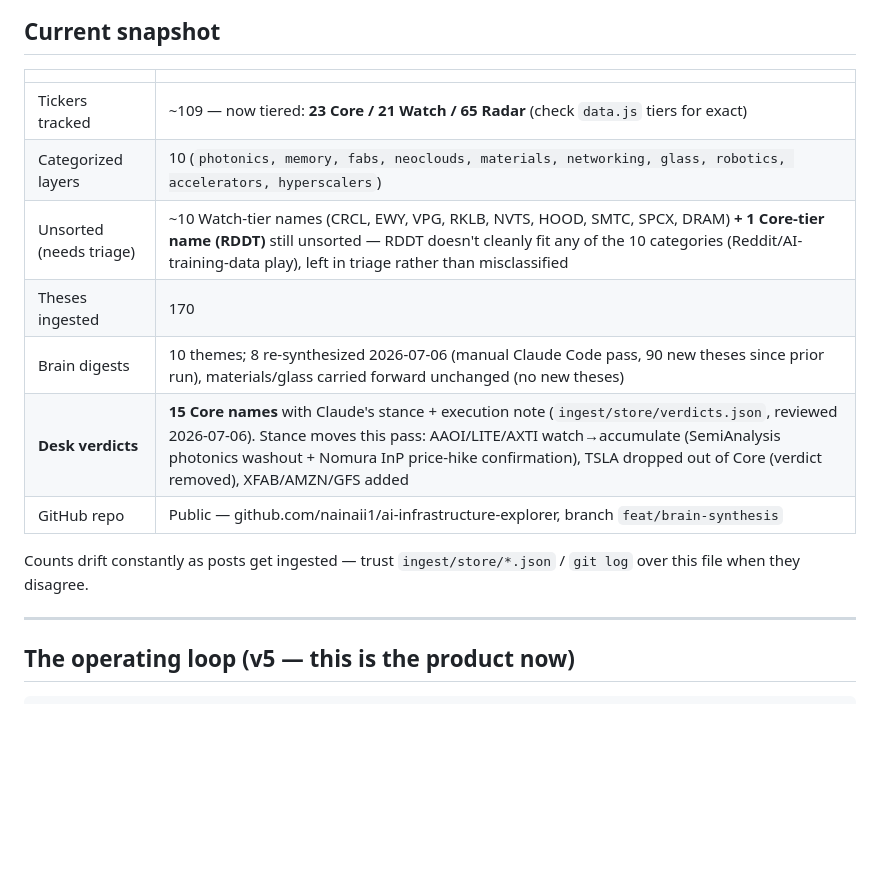
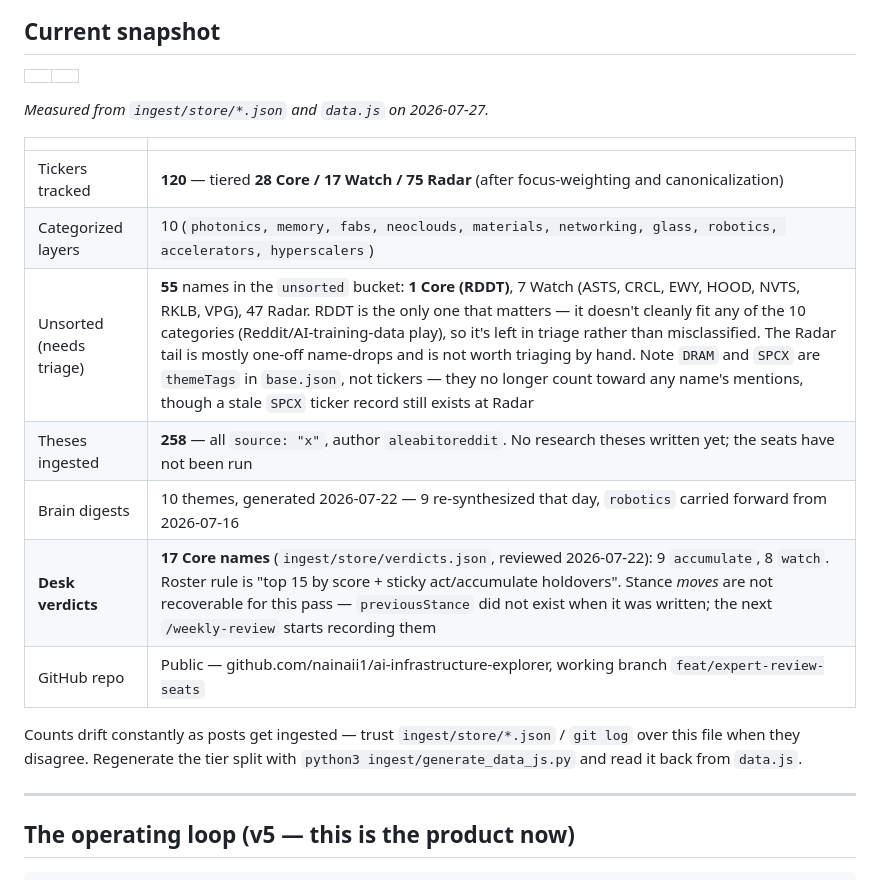
Before and after one commit to nainaii1/ai-infrastructure-explorer, a Markdown page: docs/ROADMAP.md, the part around the change. Drawn GitHub-style; blank space fills up the shorter version.

```diff
--- a/docs/ROADMAP.md
+++ b/docs/ROADMAP.md
@@ -99,16 +99,21 @@ _Last updated: 2026-07-27 (expert review seats, Phase 2, shipped). Living docume
 
 | | |
 |---|---|
-| Tickers tracked | ~109 — now tiered: **23 Core / 21 Watch / 65 Radar** (check `data.js` tiers for exact) |
+_Measured from `ingest/store/*.json` and `data.js` on 2026-07-27._
+
+| | |
+|---|---|
+| Tickers tracked | **120** — tiered **28 Core / 17 Watch / 75 Radar** (after focus-weighting and canonicalization) |
 | Categorized layers | 10 (`photonics, memory, fabs, neoclouds, materials, networking, glass, robotics, accelerators, hyperscalers`) |
-| Unsorted (needs triage) | ~10 Watch-tier names (CRCL, EWY, VPG, RKLB, NVTS, HOOD, SMTC, SPCX, DRAM) **+ 1 Core-tier name (RDDT)** still unsorted — RDDT doesn't cleanly fit any of the 10 categories (Reddit/AI-training-data play), left in triage rather than misclassified |
-| Theses ingested | 170 |
-| Brain digests | 10 themes; 8 re-synthesized 2026-07-06 (manual Claude Code pass, 90 new theses since prior run), materials/glass carried forward unchanged (no new theses) |
-| **Desk verdicts** | **15 Core names** with Claude's stance + execution note (`ingest/store/verdicts.json`, reviewed 2026-07-06). Stance moves this pass: AAOI/LITE/AXTI watch→accumulate (SemiAnalysis photonics washout + Nomura InP price-hike confirmation), TSLA dropped out of Core (verdict removed), XFAB/AMZN/GFS added |
-| GitHub repo | Public — github.com/nainaii1/ai-infrastructure-explorer, branch `feat/brain-synthesis` |
+| Unsorted (needs triage) | **55** names in the `unsorted` bucket: **1 Core (RDDT)**, 7 Watch (ASTS, CRCL, EWY, HOOD, NVTS, RKLB, VPG), 47 Radar. RDDT is the only one that matters — it doesn't cleanly fit any of the 10 categories (Reddit/AI-training-data play), so it's left in triage rather than misclassified. The Radar tail is mostly one-off name-drops and is not worth triaging by hand. Note `DRAM` and `SPCX` are `themeTags` in `base.json`, not tickers — they no longer count toward any name's mentions, though a stale `SPCX` ticker record still exists at Radar |
+| Theses ingested | **258** — all `source: "x"`, author `aleabitoreddit`. No research theses written yet; the seats have not been run |
+| Brain digests | 10 themes, generated 2026-07-22 — 9 re-synthesized that day, `robotics` carried forward from 2026-07-16 |
+| **Desk verdicts** | **17 Core names** (`ingest/store/verdicts.json`, reviewed 2026-07-22): 9 `accumulate`, 8 `watch`. Roster rule is "top 15 by score + sticky act/accumulate holdovers". Stance *moves* are not recoverable for this pass — `previousStance` did not exist when it was written; the next `/weekly-review` starts recording them |
+| GitHub repo | Public — github.com/nainaii1/ai-infrastructure-explorer, working branch `feat/expert-review-seats` |
 
 Counts drift constantly as posts get ingested — trust `ingest/store/*.json` /
-`git log` over this file when they disagree.
+`git log` over this file when they disagree. Regenerate the tier split with
+`python3 ingest/generate_data_js.py` and read it back from `data.js`.
 
 ---
 
```
Also changed, not shown: CLAUDE.md (+11 -8 lines).
